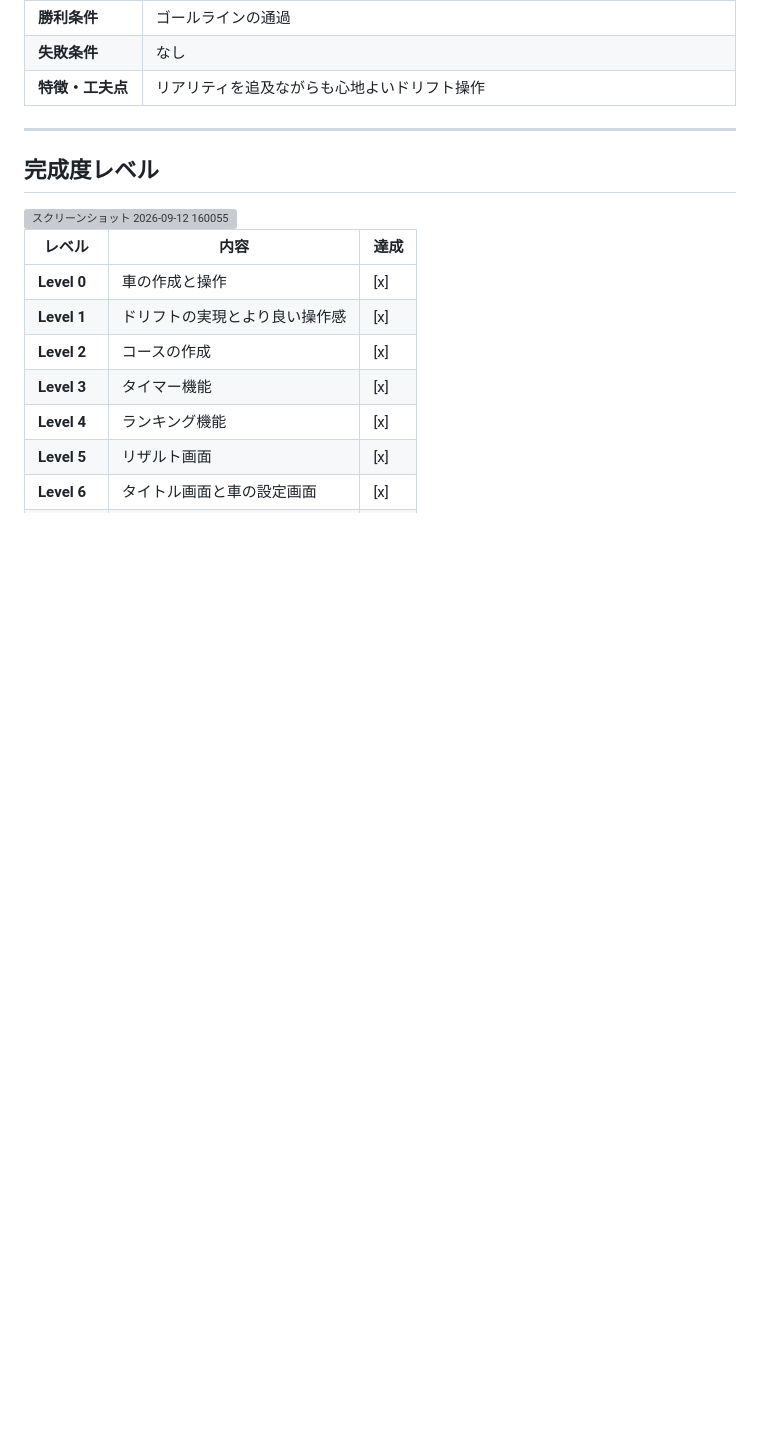
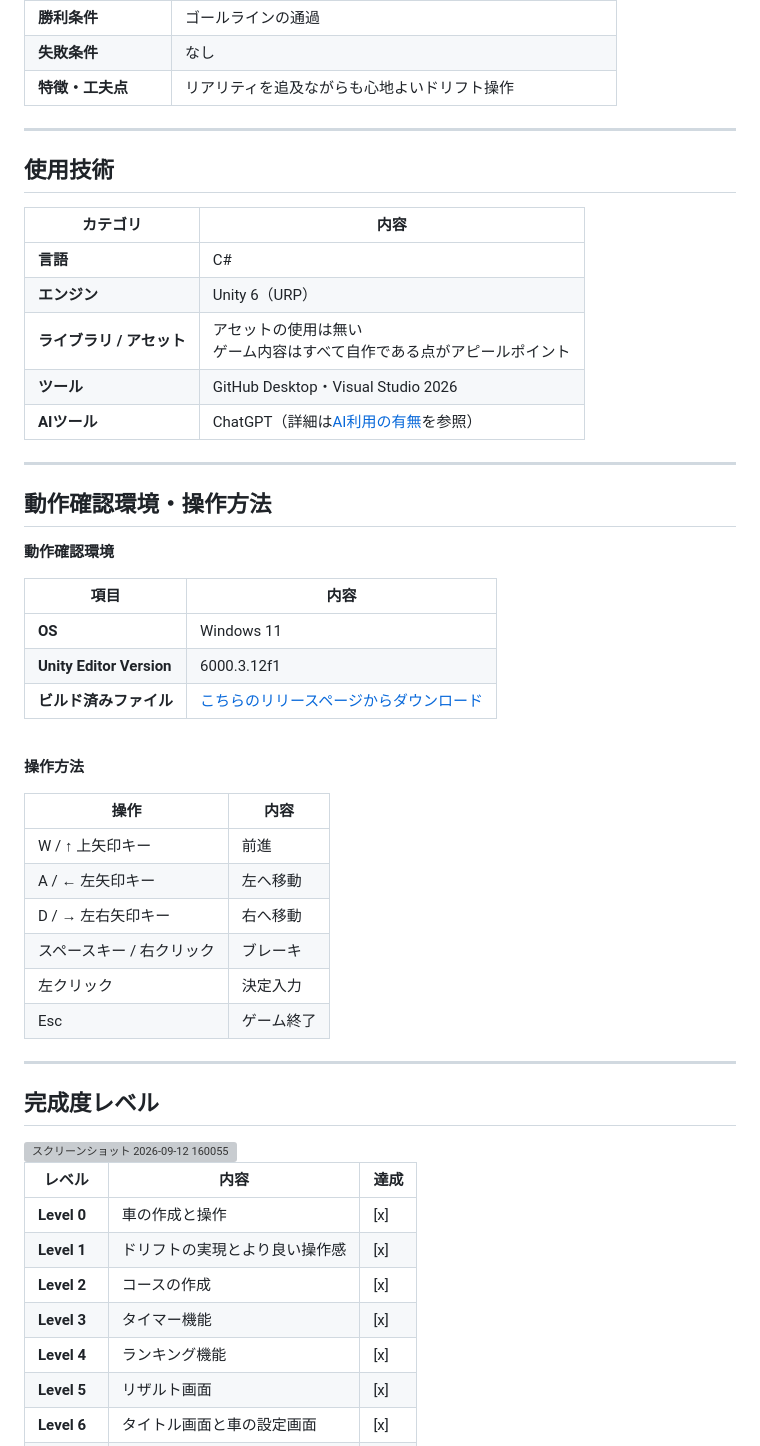
Before and after one commit to KODAI-Uchida-008026/Drifting-Downhiller, a Markdown page: README.md, the part around one of its changes. Rendered like a GitHub page; blank space fills up the shorter version; grey boxes are pictures that could not be loaded.

Commit message:
Update README.md　文章修正

```diff
--- a/README.md
+++ b/README.md
@@ -47,6 +52,43 @@
 | **勝利条件** | ゴールラインの通過 |
 | **失敗条件** | なし |
 | **特徴・工夫点** | リアリティを追及ながらも心地よいドリフト操作 |
+
+---
+
+## 使用技術 <a id="tech-stack"></a>
+
+| カテゴリ | 内容 |
+|---------|------|
+| **言語** | C# |
+| **エンジン** | Unity 6（URP） |
+| **ライブラリ / アセット** | アセットの使用は無い<br>ゲーム内容はすべて自作である点がアピールポイント|
+| **ツール** | GitHub Desktop・Visual Studio 2026 |
+| **AIツール** | ChatGPT（詳細は[AI利用の有無](#use-of-ai)を参照）|
+
+---
+
+## 動作確認環境・操作方法 <a id="how-to-play"></a>
+
+**動作確認環境**
+
+| 項目 | 内容 |
+|------|------|
+| **OS** | Windows 11 |
+| **Unity Editor Version** | 6000.3.12f1 |
+| **ビルド済みファイル** |[こちらのリリースページからダウンロード](https://github.com/KODAI-Uchida-008026/Drifting-Downhiller/releases)|
+
+<br>
+
+**操作方法**
+
+| 操作 | 内容 |
+|------|------|
+| W / ↑ 上矢印キー | 前進 |
+| A / ← 左矢印キー | 左へ移動 |
+| D / → 左右矢印キー | 右へ移動 |
+| スペースキー / 右クリック | ブレーキ |
+| 左クリック | 決定入力 |
+| Esc | ゲーム終了 |
 
 ---
 
```
Also changed, not shown: other parts of README.md (+62 -21 lines).
